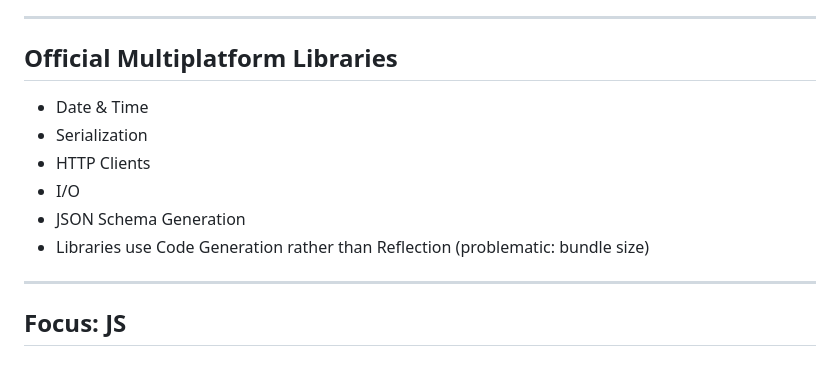
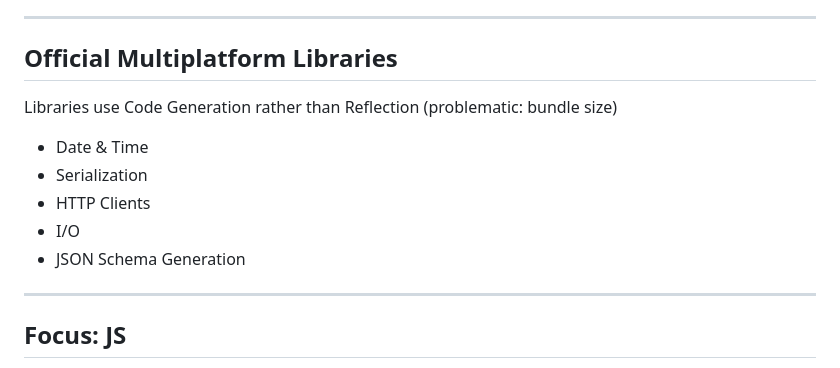
Before and after one commit to BernhardPosselt/presentations, a Markdown page: slides/kotlin-multiplatform.md, the part around one of its changes. Drawn GitHub-style.

```diff
--- a/slides/kotlin-multiplatform.md
+++ b/slides/kotlin-multiplatform.md
@@ -22,12 +22,13 @@
 
 ## Official Multiplatform Libraries
 
+Libraries use Code Generation rather than Reflection (problematic: bundle size)
+
 * Date & Time
 * Serialization
 * HTTP Clients
 * I/O
 * JSON Schema Generation
-* Libraries use Code Generation rather than Reflection (problematic: bundle size)
 
 ---
 
```
Also changed, not shown: other parts of slides/kotlin-multiplatform.md (+1 -1 lines).
